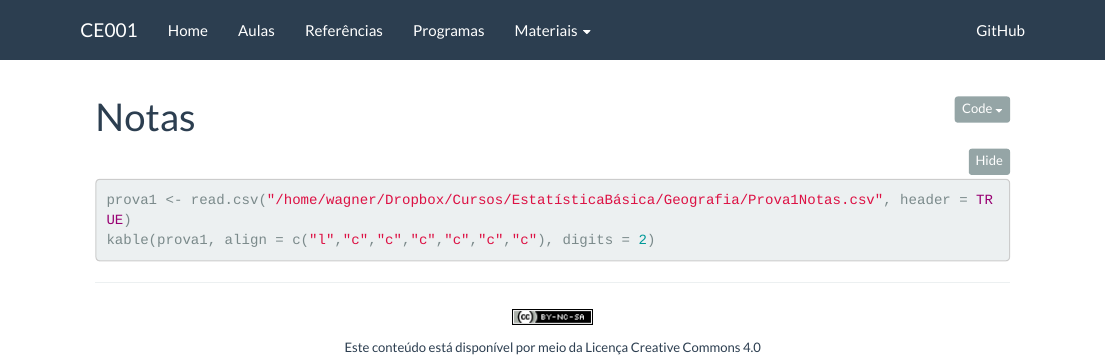
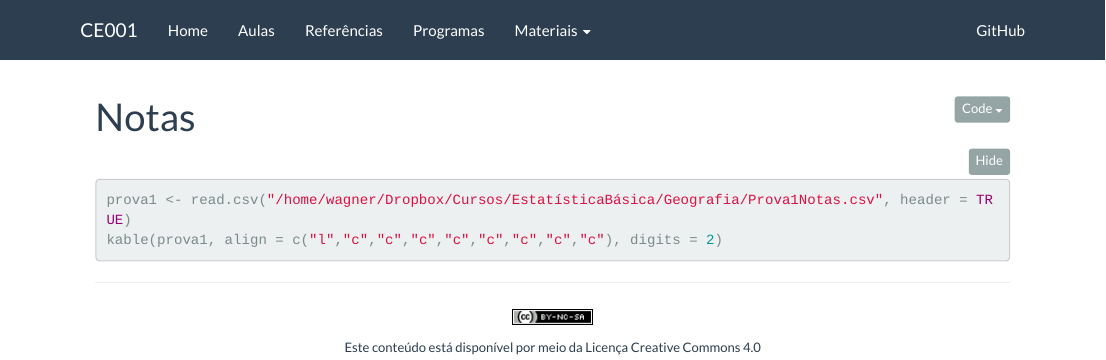
Before and after one commit to wbonat/ce003-2017-1, an R Markdown document (notas.Rmd): the page in a window 1100 px wide, from its top. Rendered offline with R 4.5, knitr and Pandoc, with nearby package versions; the code chunks are not run, so their results and figures are left out; folded parts are opened.

````diff
--- a/_site.yml
+++ b/_site.yml
@@ -43,7 +43,11 @@
       - text: "Inferência estatística [PDF]"
         href: Slides/Aula7.pdf
       - text: "R script - Inferência estatística [PDF]"
-        href: Slides/Aula7.pdf
+        href: Slides/Script1.R
+      - text: "Teste de hipóteses [PDF]"
+        href: Slides/Aula8.pdf
+      - text: "Tópicos Especiais [PDF]"
+        href: Slides/Aula9.pdf
   right:
     - text: GitHub
       href: https://github.com/wbonat/ce001n-2017-1
--- a/notas.Rmd
+++ b/notas.Rmd
@@ -12,5 +12,5 @@
 
 ```{r pacotes, include=TRUE}
 prova1 <- read.csv("/home/wagner/Dropbox/Cursos/EstatísticaBásica/Geografia/Prova1Notas.csv", header = TRUE)
-kable(prova1, align = c("l","c","c","c","c","c","c"), digits = 2)
+kable(prova1, align = c("l","c","c","c","c","c","c","c","c"), digits = 2)
 ```
````
Also changed, not shown: README.html, Slides/Aula8.pdf (added), Slides/Aula9.pdf (added), aulas.html, index.html, notas.html, recursos.html, referencias.html.
